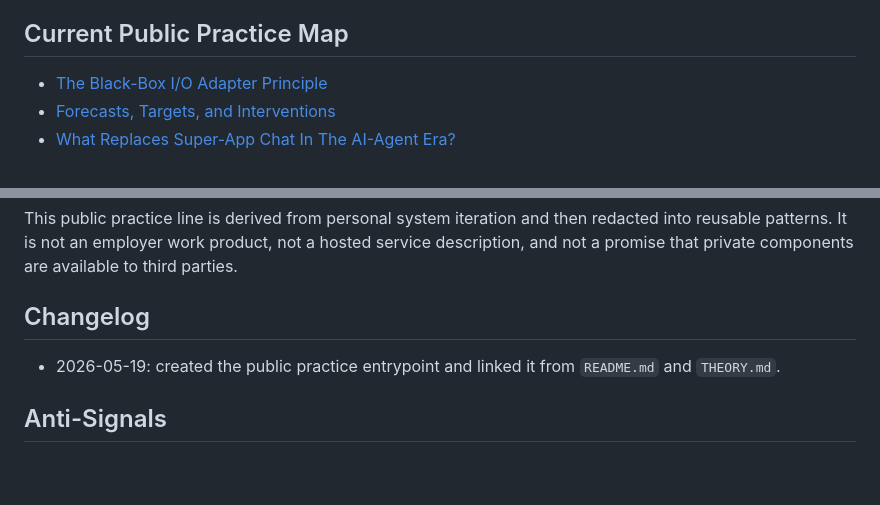
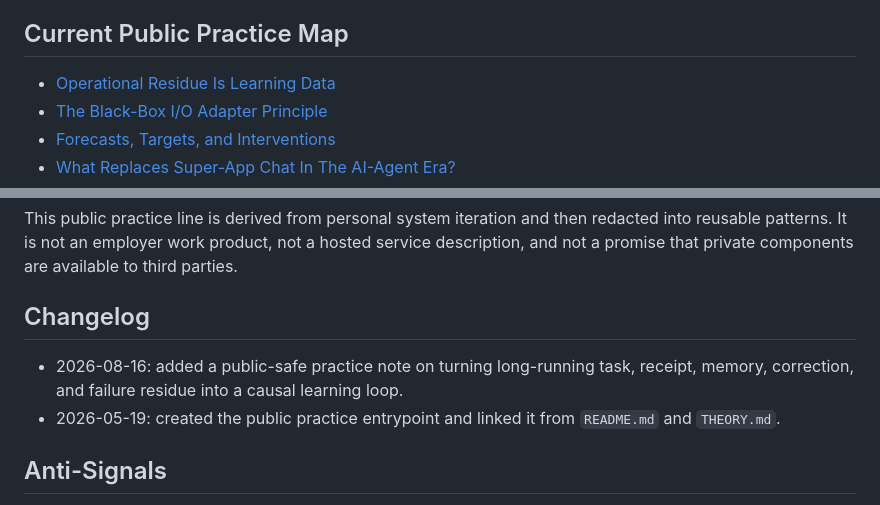
Before and after one commit to MachengShen/system-evolution-public, a Markdown page: PRACTICE.md, 2 parts joined by grey strips. Drawn GitHub-style; blank space fills up the shorter version.

```diff
--- a/PRACTICE.md
+++ b/PRACTICE.md
@@ -318,6 +318,7 @@ After publishing, the agent should write a durable receipt containing:
 
 ## Current Public Practice Map
 
+- [Operational Residue Is Learning Data](essays/2026-08-16-operational-residue-as-learning-data.md)
 - [The Black-Box I/O Adapter Principle](essays/2026-05-07-black-box-io-adapter.md)
 - [Forecasts, Targets, and Interventions](FORECASTS.md)
 - [What Replaces Super-App Chat In The AI-Agent Era?](essays/2026-05-13-open-communication-substrate.md)
@@ -334,6 +335,8 @@ available to third parties.
 
 ## Changelog
 
+- 2026-08-16: added a public-safe practice note on turning long-running task,
+  receipt, memory, correction, and failure residue into a causal learning loop.
 - 2026-05-19: created the public practice entrypoint and linked it from
   `README.md` and `THEORY.md`.
 
```
Also changed, not shown: README.md (+1 -0 lines), essays/2026-08-16-operational-residue-as-learning-data.md (added, +257 -0 lines).
